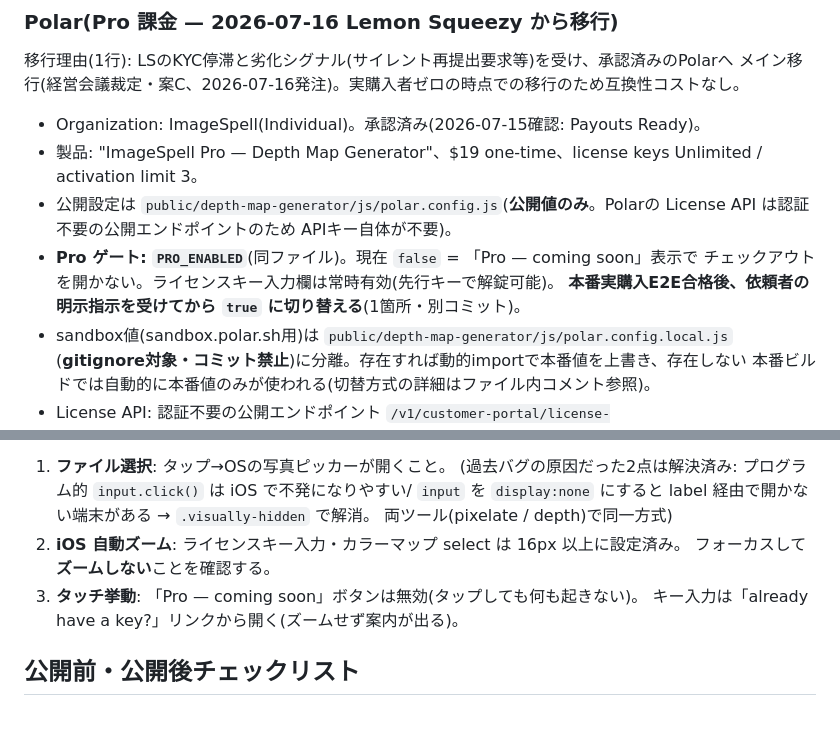
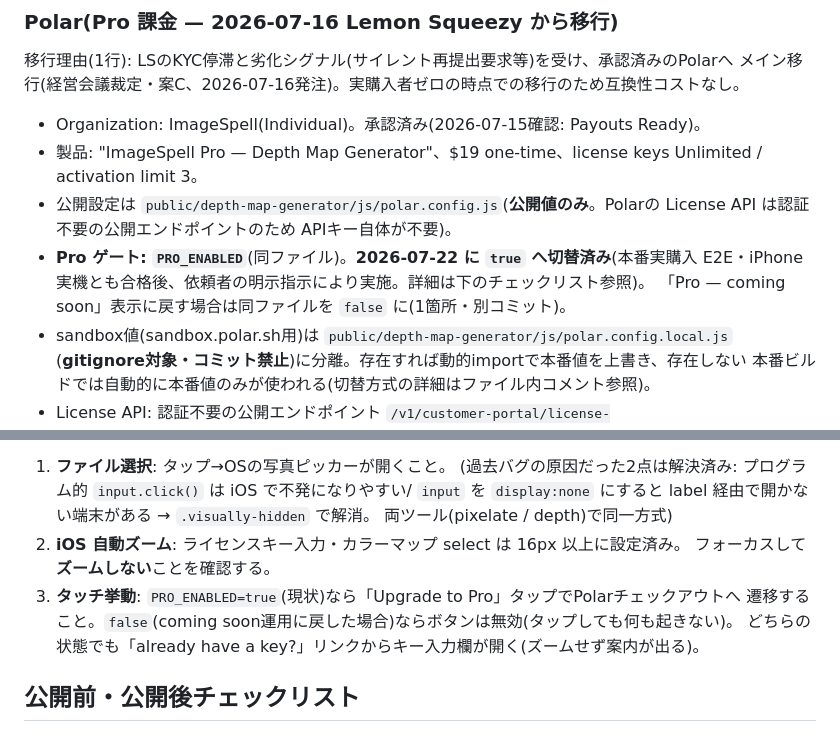
Before and after one commit to momoyohinoops/imagespell, a Markdown page: README.md, 2 parts joined by grey strips. Drawn GitHub-style.

Commit message:
docs(readme): sync PRO_ENABLED description with current true state
Two spots still read as if PRO_ENABLED were false (pre-launch wording from
before the 2026-07-22 flip): the Polar section's gate description, and the
mobile-verification checklist's touch-behavior item. Updated both to reflect
the current true state, and made the mobile checklist item state-conditional
so it stays accurate if the flag is ever toggled back for a "coming soon"
period.

Co-Authored-By: Claude Fable 5 <noreply@anthropic.com>

```diff
--- a/README.md
+++ b/README.md
@@ -112,9 +112,9 @@ CSS/JS は**コンテンツハッシュを付けていない**ため、変更が
   activation limit 3。
 - 公開設定は `public/depth-map-generator/js/polar.config.js`(**公開値のみ**。Polarの
   License API は認証不要の公開エンドポイントのため APIキー自体が不要)。
-- **Pro ゲート: `PRO_ENABLED`**(同ファイル)。現在 `false` = 「Pro — coming soon」表示で
-  チェックアウトを開かない。ライセンスキー入力欄は常時有効(先行キーで解錠可能)。
-  **本番実購入E2E合格後、依頼者の明示指示を受けてから `true` に切り替える**(1箇所・別コミット)。
+- **Pro ゲート: `PRO_ENABLED`**(同ファイル)。**2026-07-22 に `true` へ切替済み**(本番実購入
+  E2E・iPhone実機とも合格後、依頼者の明示指示により実施。詳細は下のチェックリスト参照)。
+  「Pro — coming soon」表示に戻す場合は同ファイルを `false` に(1箇所・別コミット)。
 - sandbox値(sandbox.polar.sh用)は `public/depth-map-generator/js/polar.config.local.js`
   (**gitignore対象・コミット禁止**)に分離。存在すれば動的importで本番値を上書き、存在しない
   本番ビルドでは自動的に本番値のみが使われる(切替方式の詳細はファイル内コメント参照)。
@@ -138,8 +138,9 @@ CSS/JS は**コンテンツハッシュを付けていない**ため、変更が
    両ツール(pixelate / depth)で同一方式)
 2. **iOS 自動ズーム**: ライセンスキー入力・カラーマップ select は 16px 以上に設定済み。
    フォーカスして**ズームしない**ことを確認する。
-3. **タッチ挙動**: 「Pro — coming soon」ボタンは無効(タップしても何も起きない)。
-   キー入力は「already have a key?」リンクから開く(ズームせず案内が出る)。
+3. **タッチ挙動**: `PRO_ENABLED=true`(現状)なら「Upgrade to Pro」タップでPolarチェックアウトへ
+   遷移すること。`false`(coming soon運用に戻した場合)ならボタンは無効(タップしても何も起きない)。
+   どちらの状態でも「already have a key?」リンクからキー入力欄が開く(ズームせず案内が出る)。
 
 ## 公開前・公開後チェックリスト
 
```
